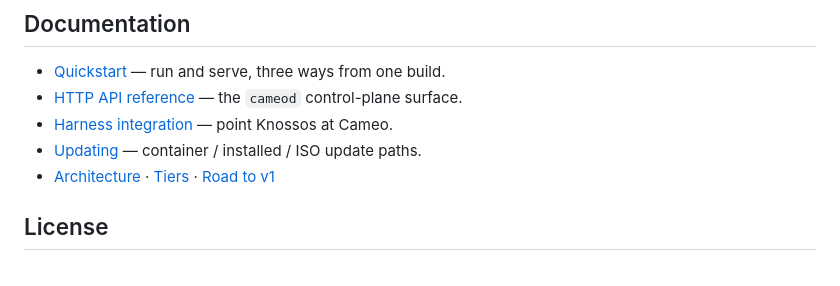
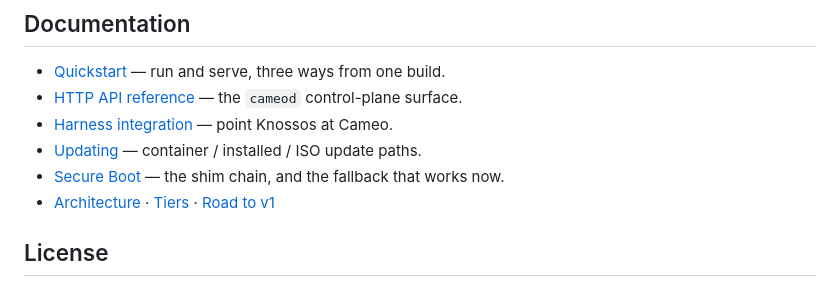
Before and after one commit to sadlowskik/Cameo, a Markdown page: README.md, the part around the change. Rendered like a GitHub page.

```diff
--- a/README.md
+++ b/README.md
@@ -75,6 +75,7 @@ Pure-logic crates build and test on any OS. Linux-only paths (Unix-socket daemon
 - [HTTP API reference](docs/api-reference.md) — the `cameod` control-plane surface.
 - [Harness integration](docs/harness-integration.md) — point Knossos at Cameo.
 - [Updating](docs/updating.md) — container / installed / ISO update paths.
+- [Secure Boot](docs/secure-boot.md) — the shim chain, and the fallback that works now.
 - [Architecture](docs/architecture.md) · [Tiers](docs/tiers.md) · [Road to v1](docs/remediation-plan.md)
 
 ## License
```
Also changed, not shown: docs/remediation-plan.md (+10 -7 lines), docs/secure-boot.md (added, +56 -0 lines).
